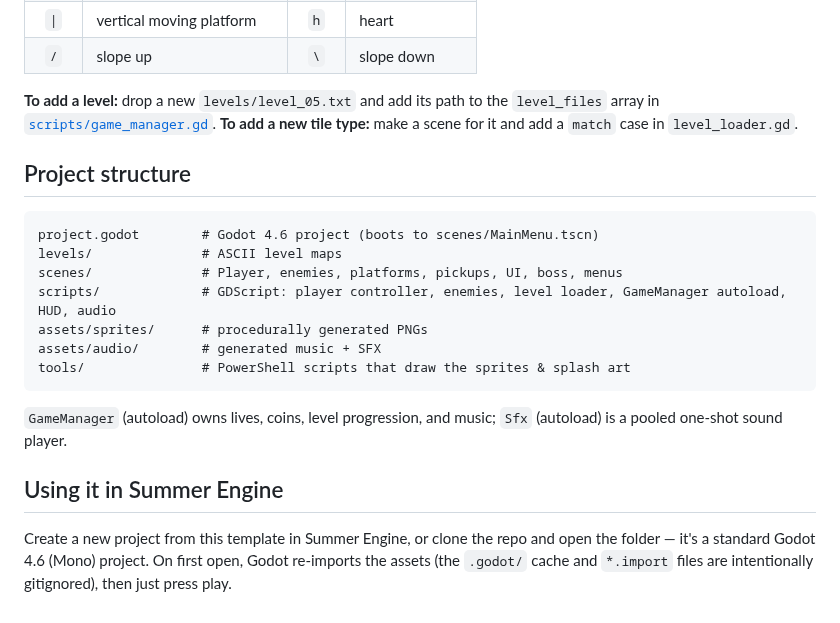
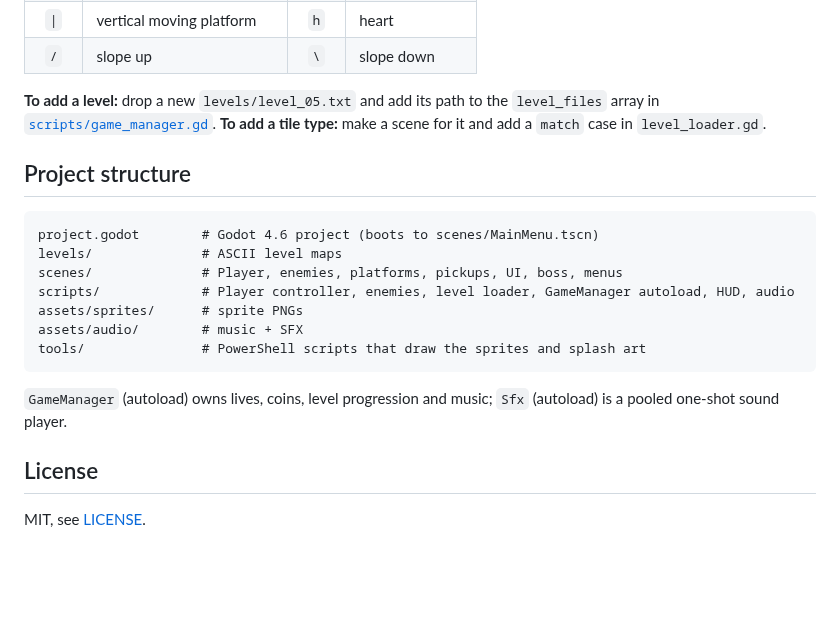
Before and after one commit to SummerEngine/template-2d-brario-platformer, a Markdown page: README.md, the part around one of its changes. GitHub-like rendering; blank space fills up the shorter version.

````diff
--- a/README.md
+++ b/README.md
@@ -41,7 +53,7 @@ Tile legend:
 | `\|` | vertical moving platform | `h` | heart |
 | `/` | slope up | `\` | slope down |
 
-**To add a level:** drop a new `levels/level_05.txt` and add its path to the `level_files` array in [`scripts/game_manager.gd`](scripts/game_manager.gd). **To add a new tile type:** make a scene for it and add a `match` case in `level_loader.gd`.
+**To add a level:** drop a new `levels/level_05.txt` and add its path to the `level_files` array in [`scripts/game_manager.gd`](scripts/game_manager.gd). **To add a tile type:** make a scene for it and add a `match` case in `level_loader.gd`.
 
 ## Project structure
 
@@ -49,14 +61,14 @@ Tile legend:
 project.godot        # Godot 4.6 project (boots to scenes/MainMenu.tscn)
 levels/              # ASCII level maps
 scenes/              # Player, enemies, platforms, pickups, UI, boss, menus
-scripts/             # GDScript: player controller, enemies, level loader, GameManager autoload, HUD, audio
-assets/sprites/      # procedurally generated PNGs
-assets/audio/        # generated music + SFX
-tools/               # PowerShell scripts that draw the sprites & splash art
+scripts/             # Player controller, enemies, level loader, GameManager autoload, HUD, audio
+assets/sprites/      # sprite PNGs
+assets/audio/        # music + SFX
+tools/               # PowerShell scripts that draw the sprites and splash art
 ```
 
-`GameManager` (autoload) owns lives, coins, level progression, and music; `Sfx` (autoload) is a pooled one-shot sound player.
+`GameManager` (autoload) owns lives, coins, level progression and music; `Sfx` (autoload) is a pooled one-shot sound player.
 
-## Using it in Summer Engine
+## License
 
-Create a new project from this template in Summer Engine, or clone the repo and open the folder — it's a standard Godot 4.6 (Mono) project. On first open, Godot re-imports the assets (the `.godot/` cache and `*.import` files are intentionally gitignored), then just press play.
+MIT, see [LICENSE](LICENSE).
````
Also changed, not shown: other parts of README.md (+28 -16 lines), .github/cover.jpg (added).
